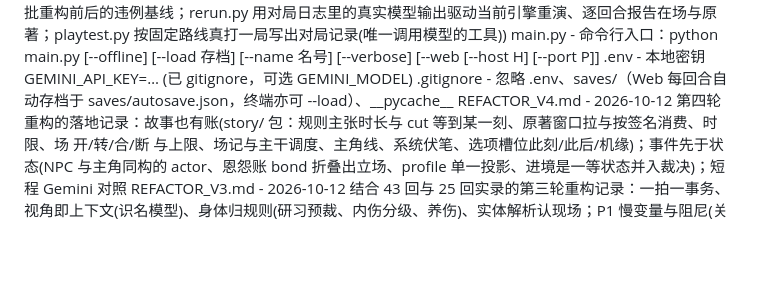
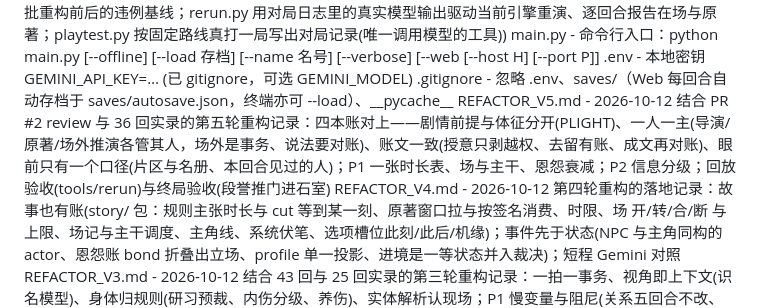
Before and after one commit to nekoduck/TianL, a Markdown page: CLAUDE.md, the part around the change. Drawn GitHub-style; blank space fills up the shorter version.

Commit message:
v5 落地记录 REFACTOR_V5.md，L1 配置清单同步
Co-Authored-By: Claude Opus 5.5 <noreply@anthropic.com>
Claude-Session: https://claude.ai/code/session_016akxPnUmu9Zps2TbjoLsJv

```diff
--- a/CLAUDE.md
+++ b/CLAUDE.md
@@ -13,6 +13,7 @@ tools/ - 开发工具 (replay.py 以变化词表体检 80 回实录、另量无
 main.py - 命令行入口：python main.py [--offline] [--load 存档] [--name 名号] [--verbose] [--web [--host H] [--port P]]
 .env - 本地密钥 GEMINI_API_KEY=… (已 gitignore，可选 GEMINI_MODEL)
 .gitignore - 忽略 .env、saves/（Web 每回合自动存档于 saves/autosave.json，终端亦可 --load）、__pycache__
+REFACTOR_V5.md - 2026-10-12 结合 PR #2 review 与 36 回实录的第五轮重构记录：四本账对上——剧情前提与体征分开(PLIGHT)、一人一主(导演/原著/场外推演各管其人，场外是事务、说法要对账)、账文一致(授意只剥越权、去留有账、成文再对账)、眼前只有一个口径(片区与名册、本回合见过的人)；P1 一张时长表、场与主干、恩怨衰减；P2 信息分级；回放验收(tools/rerun)与终局验收(段誉推门进石室)
 REFACTOR_V4.md - 2026-10-12 第四轮重构的落地记录：故事也有账(story/ 包：规则主张时长与 cut 等到某一刻、原著窗口拉与按签名消费、时限、场 开/转/合/断 与上限、场记与主干调度、主角线、系统伏笔、选项槽位此刻/此后/机缘)；事件先于状态(NPC 与主角同构的 actor、恩怨账 bond 折叠出立场、profile 单一投影、进境是一等状态并入裁决)；短程 Gemini 对照
 REFACTOR_V3.md - 2026-10-12 结合 43 回与 25 回实录的第三轮重构记录：一拍一事务、视角即上下文(识名模型)、身体归规则(研习预裁、内伤分级、养伤)、实体解析认现场；P1 慢变量与阻尼(关系五回合不改、情绪不入账、伏笔闸门、主题疲劳与僵持)、原著与纠缠者(台词事实出处)；P2 局部拓扑与途中(出路按方向措辞、不走回头路、千里之行分作几回合)、看局面的兜底选项
 REFACTOR_V2.md - 2026-10-11 叙事事务化重构方案（结合 80 回实录）：LLM 提议、世界裁决、文字只渲染已成立之事——情境层、逐拍裁决与返工、选项后移与出口检查、数值归规则、原著守物理、戏剧层、等待时间预算
```
Also changed, not shown: REFACTOR_V5.md (added, +66 -0 lines).
